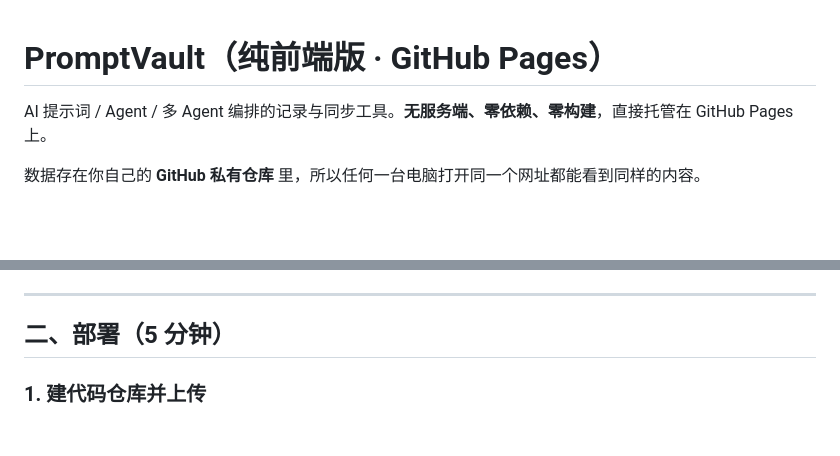
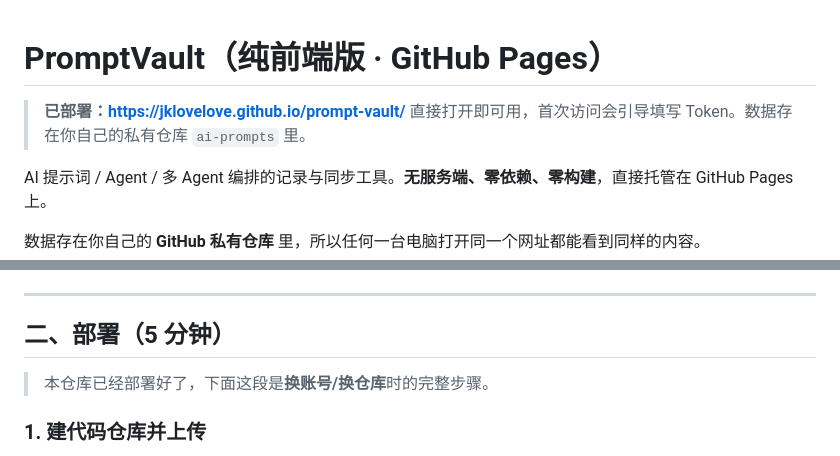
Before and after one commit to jklovelove/prompt-vault, a Markdown page: README.md, 2 parts joined by grey strips. GitHub-like rendering; blank space fills up the shorter version.

Commit message:
docs: 补充线上地址与「换账号部署」说明

```diff
--- a/README.md
+++ b/README.md
@@ -1,4 +1,7 @@
 # PromptVault（纯前端版 · GitHub Pages）
+
+> **已部署：https://jklovelove.github.io/prompt-vault/**
+> 直接打开即可用，首次访问会引导填写 Token。数据存在你自己的私有仓库 `ai-prompts` 里。
 
 AI 提示词 / Agent / 多 Agent 编排的记录与同步工具。**无服务端、零依赖、零构建**，直接托管在 GitHub Pages 上。
 
@@ -22,6 +25,8 @@ AI 提示词 / Agent / 多 Agent 编排的记录与同步工具。**无服务端
 ---
 
 ## 二、部署（5 分钟）
+
+> 本仓库已经部署好了，下面这段是**换账号/换仓库**时的完整步骤。
 
 ### 1. 建代码仓库并上传
 
```
